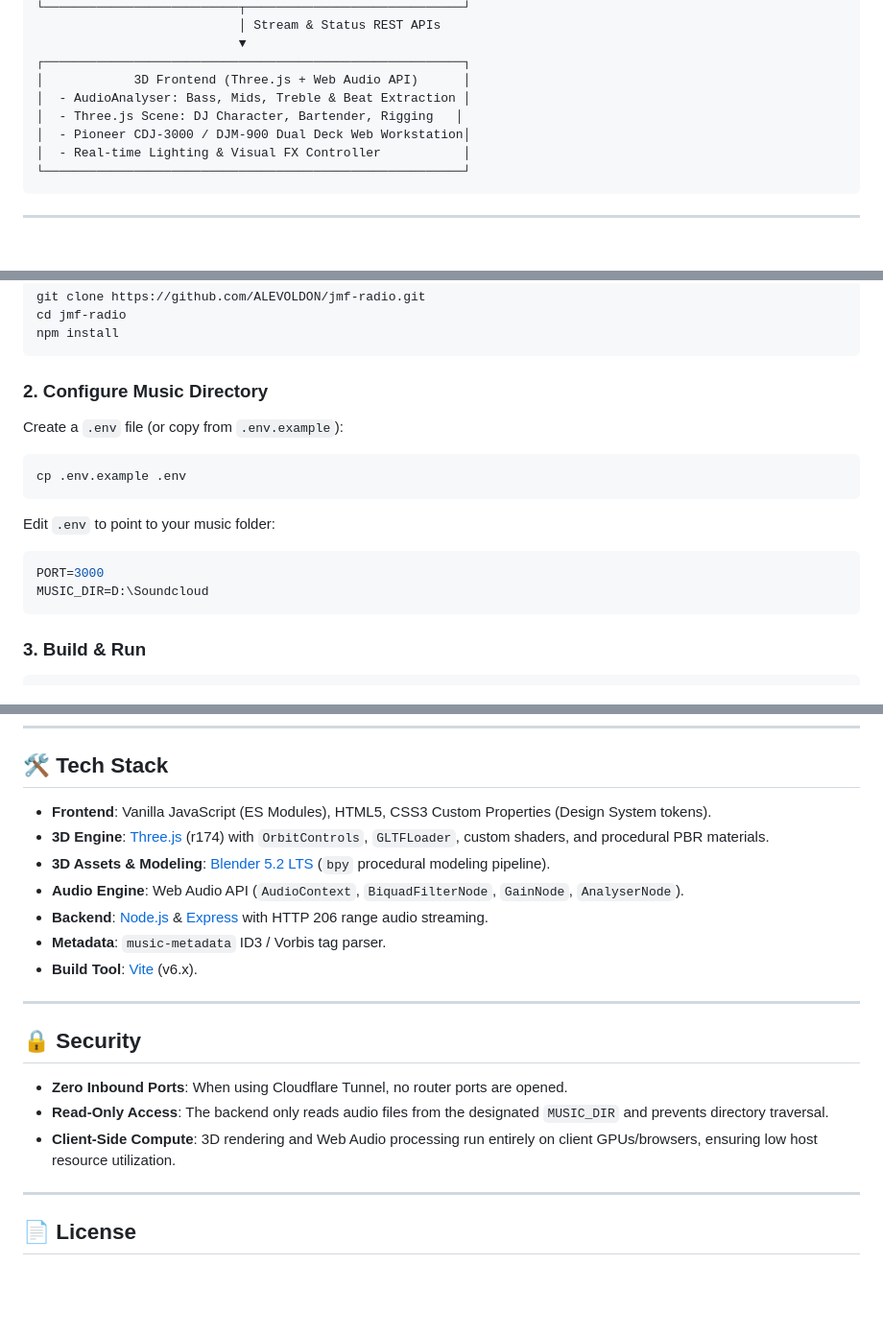
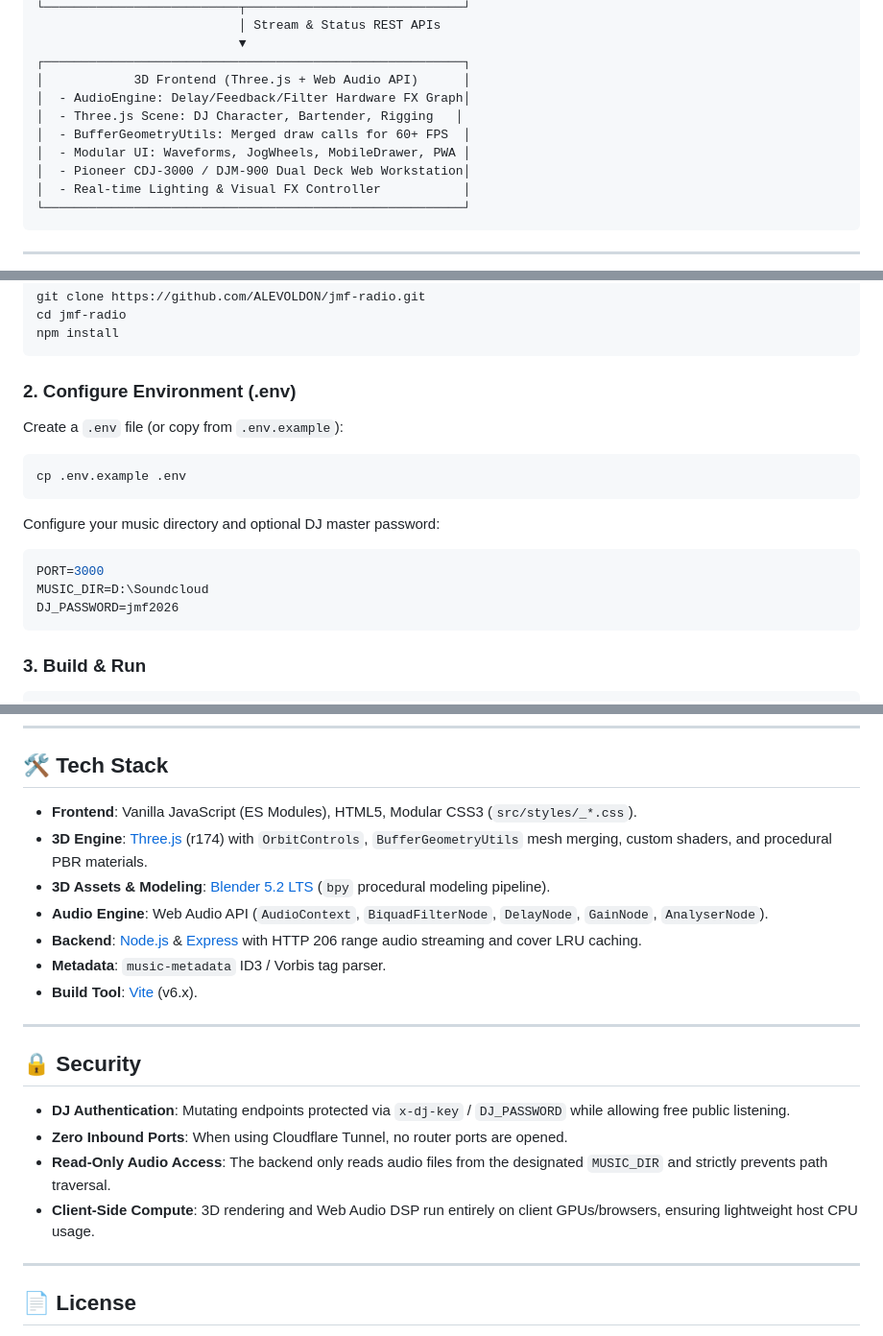
Before and after one commit to ALEVOLDON/jmf-radio, a Markdown page: README.md, 3 parts joined by grey strips. Shown at 96% size. Drawn GitHub-style; blank space fills up the shorter version.

````diff
--- a/README.md
+++ b/README.md
@@ -79,8 +96,10 @@
                            ▼
 ┌────────────────────────────────────────────────────────┐
 │            3D Frontend (Three.js + Web Audio API)      │
-│  - AudioAnalyser: Bass, Mids, Treble & Beat Extraction │
+│  - AudioEngine: Delay/Feedback/Filter Hardware FX Graph│
 │  - Three.js Scene: DJ Character, Bartender, Rigging   │
+│  - BufferGeometryUtils: Merged draw calls for 60+ FPS  │
+│  - Modular UI: Waveforms, JogWheels, MobileDrawer, PWA │
 │  - Pioneer CDJ-3000 / DJM-900 Dual Deck Web Workstation│
 │  - Real-time Lighting & Visual FX Controller           │
 └────────────────────────────────────────────────────────┘
@@ -101,15 +120,16 @@ cd jmf-radio
 npm install
 ```
 
-### 2. Configure Music Directory
+### 2. Configure Environment (.env)
 Create a `.env` file (or copy from `.env.example`):
 ```bash
 cp .env.example .env
 ```
-Edit `.env` to point to your music folder:
+Configure your music directory and optional DJ master password:
 ```env
 PORT=3000
 MUSIC_DIR=D:\Soundcloud
+DJ_PASSWORD=jmf2026
 ```
 
 ### 3. Build & Run
@@ -177,11 +201,11 @@ Use the provided `START_RADIO.bat` and `STOP_RADIO.bat` scripts on Windows for 1
 
 ## 🛠️ Tech Stack
 
-* **Frontend**: Vanilla JavaScript (ES Modules), HTML5, CSS3 Custom Properties (Design System tokens).
-* **3D Engine**: [Three.js](https://threejs.org/) (r174) with `OrbitControls`, `GLTFLoader`, custom shaders, and procedural PBR materials.
+* **Frontend**: Vanilla JavaScript (ES Modules), HTML5, Modular CSS3 (`src/styles/_*.css`).
+* **3D Engine**: [Three.js](https://threejs.org/) (r174) with `OrbitControls`, `BufferGeometryUtils` mesh merging, custom shaders, and procedural PBR materials.
 * **3D Assets & Modeling**: [Blender 5.2 LTS](https://www.blender.org/) (`bpy` procedural modeling pipeline).
-* **Audio Engine**: Web Audio API (`AudioContext`, `BiquadFilterNode`, `GainNode`, `AnalyserNode`).
-* **Backend**: [Node.js](https://nodejs.org/) & [Express](https://expressjs.com/) with HTTP 206 range audio streaming.
+* **Audio Engine**: Web Audio API (`AudioContext`, `BiquadFilterNode`, `DelayNode`, `GainNode`, `AnalyserNode`).
+* **Backend**: [Node.js](https://nodejs.org/) & [Express](https://expressjs.com/) with HTTP 206 range audio streaming and cover LRU caching.
 * **Metadata**: `music-metadata` ID3 / Vorbis tag parser.
 * **Build Tool**: [Vite](https://vitejs.dev/) (v6.x).
 
@@ -189,9 +213,10 @@ Use the provided `START_RADIO.bat` and `STOP_RADIO.bat` scripts on Windows for 1
 
 ## 🔒 Security
 
+* **DJ Authentication**: Mutating endpoints protected via `x-dj-key` / `DJ_PASSWORD` while allowing free public listening.
 * **Zero Inbound Ports**: When using Cloudflare Tunnel, no router ports are opened.
-* **Read-Only Access**: The backend only reads audio files from the designated `MUSIC_DIR` and prevents directory traversal.
-* **Client-Side Compute**: 3D rendering and Web Audio processing run entirely on client GPUs/browsers, ensuring low host resource utilization.
+* **Read-Only Audio Access**: The backend only reads audio files from the designated `MUSIC_DIR` and strictly prevents path traversal.
+* **Client-Side Compute**: 3D rendering and Web Audio DSP run entirely on client GPUs/browsers, ensuring lightweight host CPU usage.
 
 ---
 
````
Also changed, not shown: other parts of README.md (+26 -5 lines).
